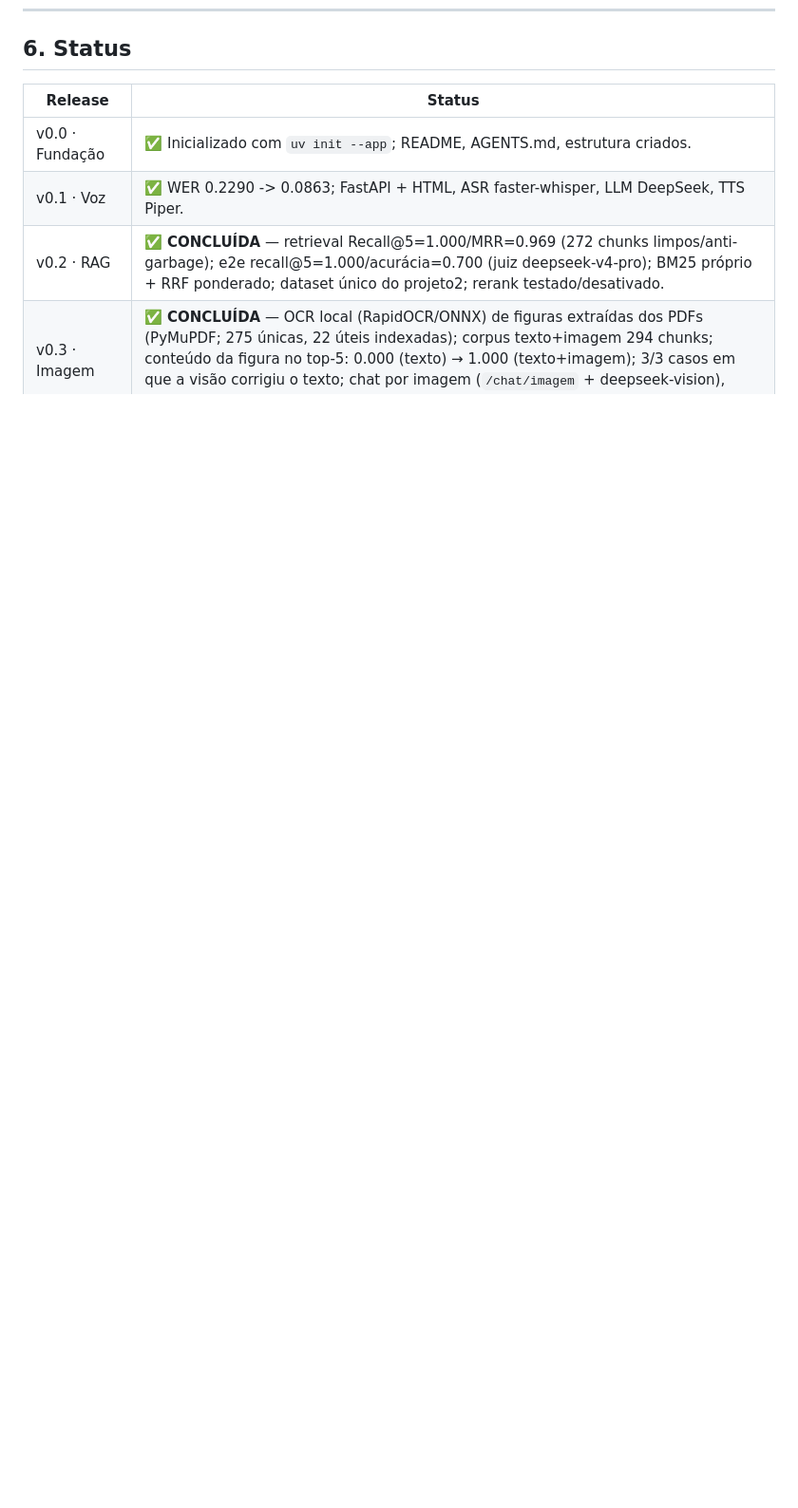
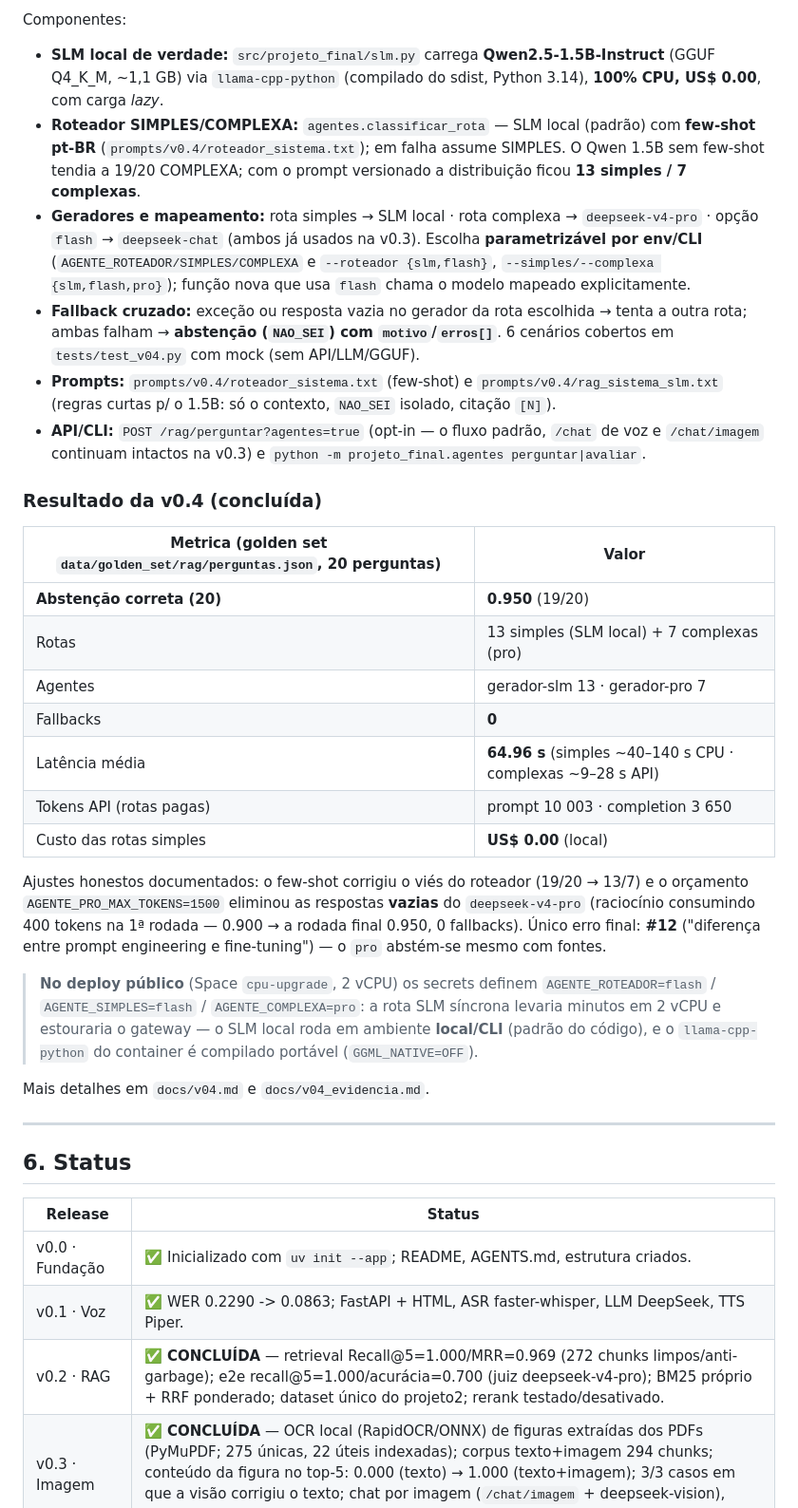
Before and after one commit to rafaelang/proj-master--iag-llm-2025-2-puc-rio-final, a Markdown page: README.md, the part around one of its changes. Shown at 95% size. Drawn GitHub-style; blank space fills up the shorter version.

Commit message:
README: secao 'Arquitetura da v0.4 (Agentes)' - diagrama mermaid (roteador/geradores/fallback), componentes (SLM local, mapeamento slm/flash/pro, prompts, API/CLI) e resultados medidos (abstencao correta 0.950, rotas 13/7, 0 fallbacks, 64,96s)

```diff
--- a/README.md
+++ b/README.md
@@ -309,3 +335,56 @@ Mais detalhes em `docs/v03.md` e `docs/v03_evidencia.md`.
+Componentes:
+
+- **SLM local de verdade:** `src/projeto_final/slm.py` carrega
+  **Qwen2.5-1.5B-Instruct** (GGUF Q4_K_M, ~1,1 GB) via `llama-cpp-python`
+  (compilado do sdist, Python 3.14), **100% CPU, US$ 0.00**, com carga *lazy*.
+- **Roteador SIMPLES/COMPLEXA:** `agentes.classificar_rota` — SLM local (padrão)
+  com **few-shot pt-BR** (`prompts/v0.4/roteador_sistema.txt`); em falha assume
+  SIMPLES. O Qwen 1.5B sem few-shot tendia a 19/20 COMPLEXA; com o prompt
+  versionado a distribuição ficou **13 simples / 7 complexas**.
+- **Geradores e mapeamento:** rota simples → SLM local · rota complexa →
+  `deepseek-v4-pro` · opção `flash` → `deepseek-chat` (ambos já usados na v0.3).
+  Escolha **parametrizável por env/CLI** (`AGENTE_ROTEADOR/SIMPLES/COMPLEXA` e
+  `--roteador {slm,flash}`, `--simples/--complexa {slm,flash,pro}`); função nova
+  que usa `flash` chama o modelo mapeado explicitamente.
+- **Fallback cruzado:** exceção ou resposta vazia no gerador da rota escolhida →
+  tenta a outra rota; ambas falham → **abstenção (`NAO_SEI`) com
+  `motivo`/`erros[]`**. 6 cenários cobertos em `tests/test_v04.py` com mock
+  (sem API/LLM/GGUF).
+- **Prompts:** `prompts/v0.4/roteador_sistema.txt` (few-shot) e
+  `prompts/v0.4/rag_sistema_slm.txt` (regras curtas p/ o 1.5B: só o contexto,
+  `NAO_SEI` isolado, citação `[N]`).
+- **API/CLI:** `POST /rag/perguntar?agentes=true` (opt-in — o fluxo padrão,
+  `/chat` de voz e `/chat/imagem` continuam intactos na v0.3) e
+  `python -m projeto_final.agentes perguntar|avaliar`.
+
+### Resultado da v0.4 (concluída)
+
+| Metrica (golden set `data/golden_set/rag/perguntas.json`, 20 perguntas) | Valor |
+|---|---|
+| **Abstenção correta (20)** | **0.950** (19/20) |
+| Rotas | 13 simples (SLM local) + 7 complexas (pro) |
+| Agentes | gerador-slm 13 · gerador-pro 7 |
+| Fallbacks | **0** |
+| Latência média | **64.96 s** (simples ~40–140 s CPU · complexas ~9–28 s API) |
+| Tokens API (rotas pagas) | prompt 10 003 · completion 3 650 |
+| Custo das rotas simples | **US$ 0.00** (local) |
+
+Ajustes honestos documentados: o few-shot corrigiu o viés do roteador (19/20 →
+13/7) e o orçamento `AGENTE_PRO_MAX_TOKENS=1500` eliminou as respostas **vazias**
+do `deepseek-v4-pro` (raciocínio consumindo 400 tokens na 1ª rodada — 0.900 → a
+rodada final 0.950, 0 fallbacks). Único erro final: **#12** ("diferença entre
+prompt engineering e fine-tuning") — o `pro` abstém-se mesmo com fontes.
+
+> **No deploy público** (Space `cpu-upgrade`, 2 vCPU) os secrets definem
+> `AGENTE_ROTEADOR=flash` / `AGENTE_SIMPLES=flash` / `AGENTE_COMPLEXA=pro`: a
+> rota SLM síncrona levaria minutos em 2 vCPU e estouraria o gateway — o SLM
+> local roda em ambiente **local/CLI** (padrão do código), e o `llama-cpp-python`
+> do container é compilado portável (`GGML_NATIVE=OFF`).
+
+Mais detalhes em `docs/v04.md` e `docs/v04_evidencia.md`.
+
+---
+
 ## 6. Status
 
 | Release | Status |
```
Also changed, not shown: other parts of README.md (+26 -0 lines).
